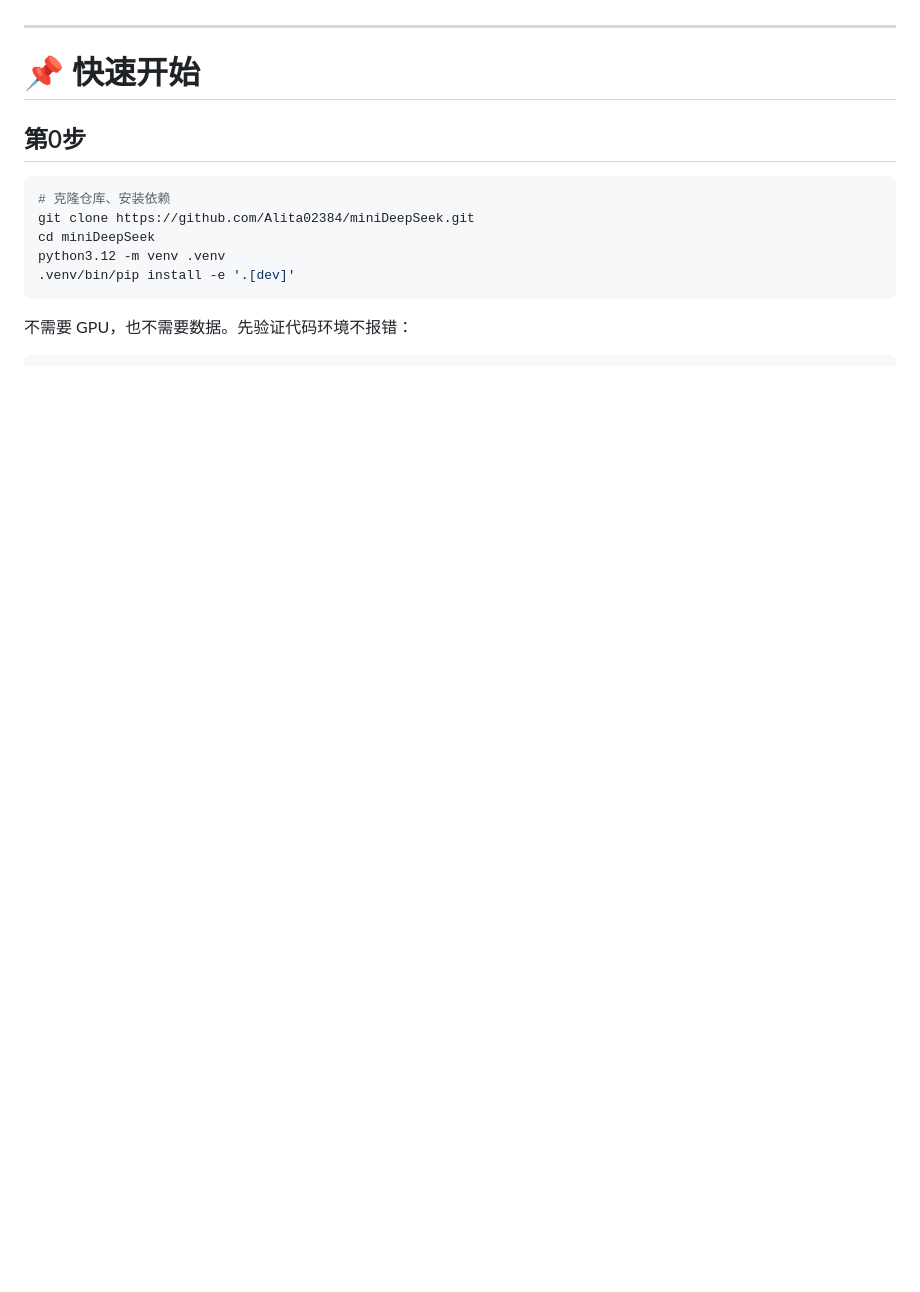
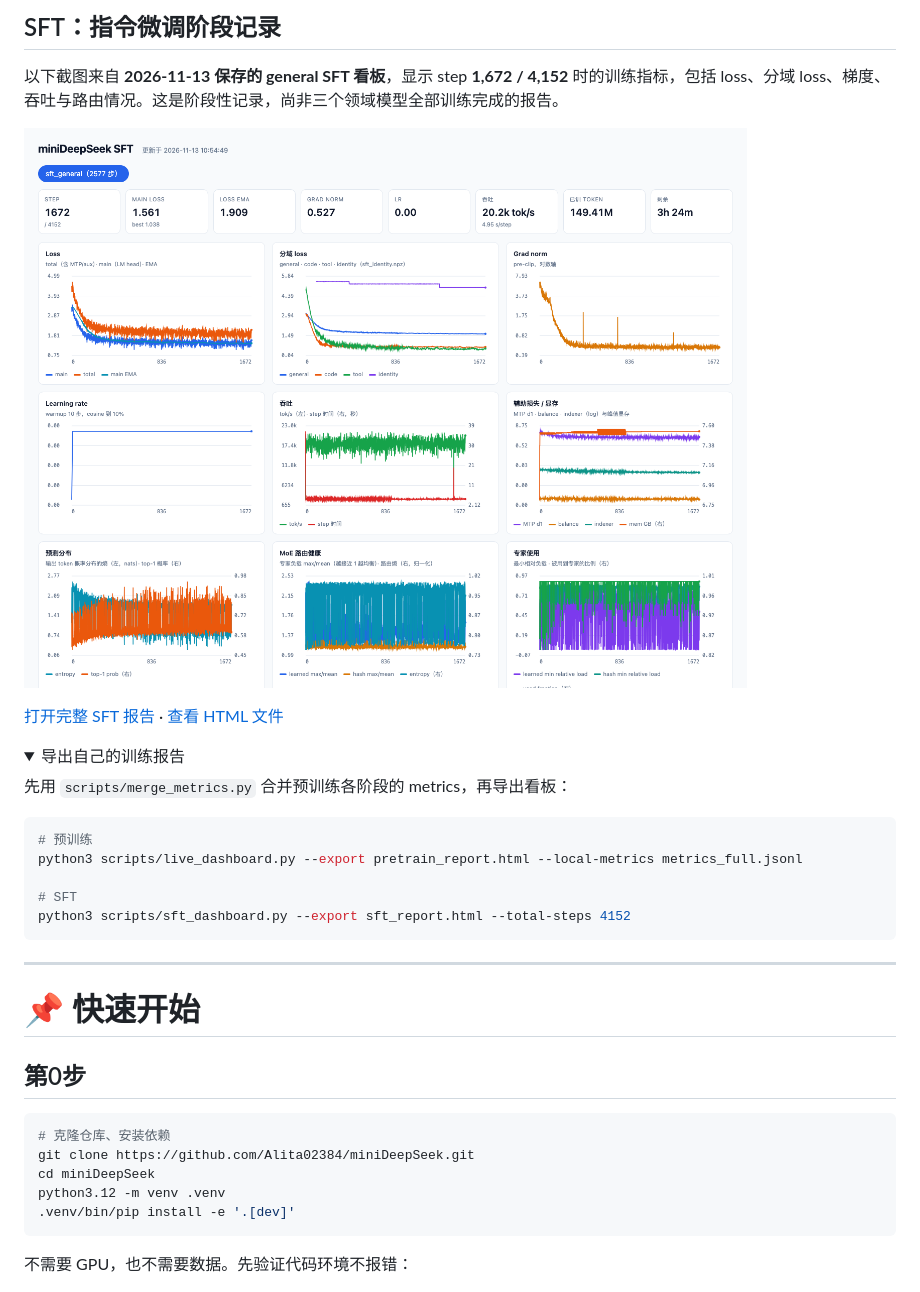
Before and after one commit to Alita02384/miniDeepSeek, a Markdown page: README.md, the part around one of its changes. GitHub-like rendering; pictures changed too: assets/reports/sft_dashboard.png (added); folded sections open; blank space fills up the shorter version.

````diff
--- a/README.md
+++ b/README.md
@@ -69,0 +71,21 @@ loss / 分域 / 路由 / 专家分化都在里面）：
+## SFT：指令微调阶段记录
+
+以下截图来自 **2026-11-13 保存的 general SFT 看板**，显示 step **1,672 / 4,152** 时的训练指标，包括 loss、分域 loss、梯度、吞吐与路由情况。这是阶段性记录，尚非三个领域模型全部训练完成的报告。
+
+[![145M general SFT 阶段报告：loss、吞吐和 MoE 路由指标](assets/reports/sft_dashboard.png)](https://raw.githack.com/Alita02384/miniDeepSeek/main/reports/sft_dashboard.html)
+
+[打开完整 SFT 报告](https://raw.githack.com/Alita02384/miniDeepSeek/main/reports/sft_dashboard.html) · [查看 HTML 文件](reports/sft_dashboard.html)
+
+<details>
+<summary>导出自己的训练报告</summary>
+
+先用 `scripts/merge_metrics.py` 合并预训练各阶段的 metrics，再导出看板：
+
+```bash
+# 预训练
+python3 scripts/live_dashboard.py --export pretrain_report.html --local-metrics metrics_full.jsonl
+
+# SFT
+python3 scripts/sft_dashboard.py --export sft_report.html --total-steps 4152
+```
+
````
Also changed, not shown: other parts of README.md (+36 -34 lines), assets/reports/pretrain_dashboard.png (added).
